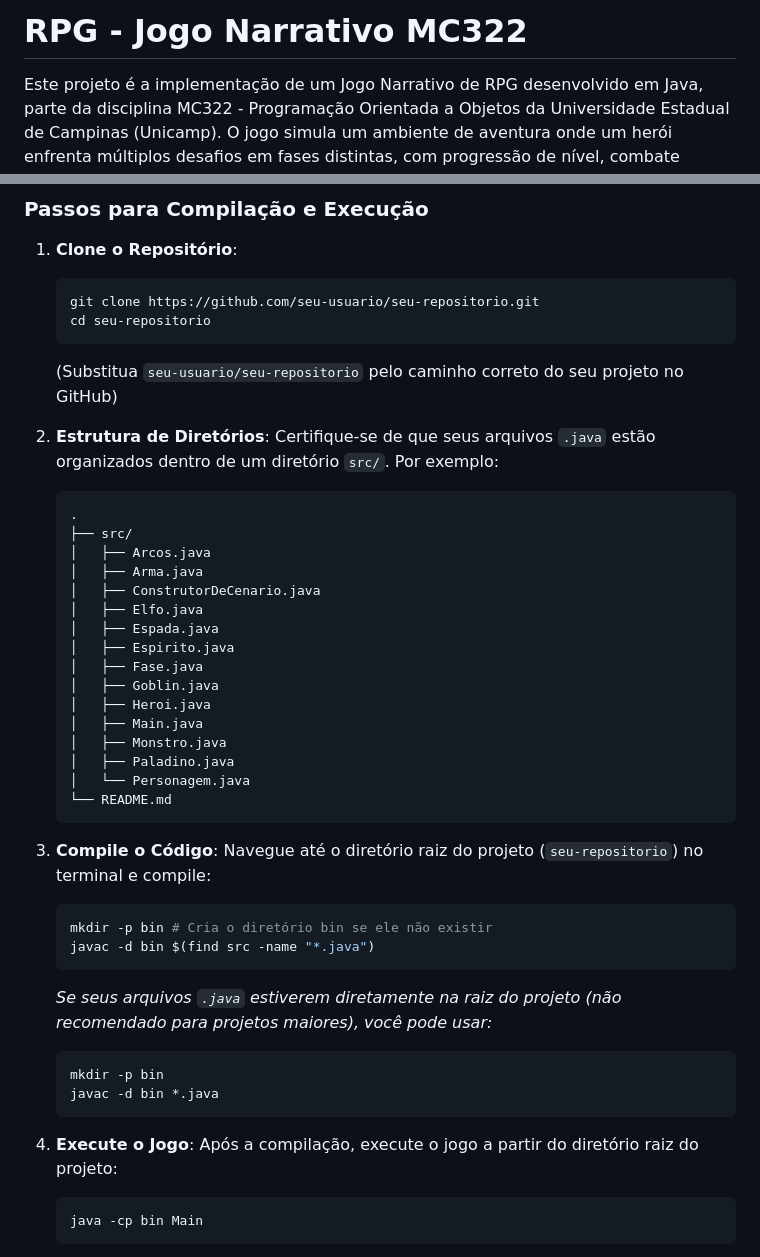
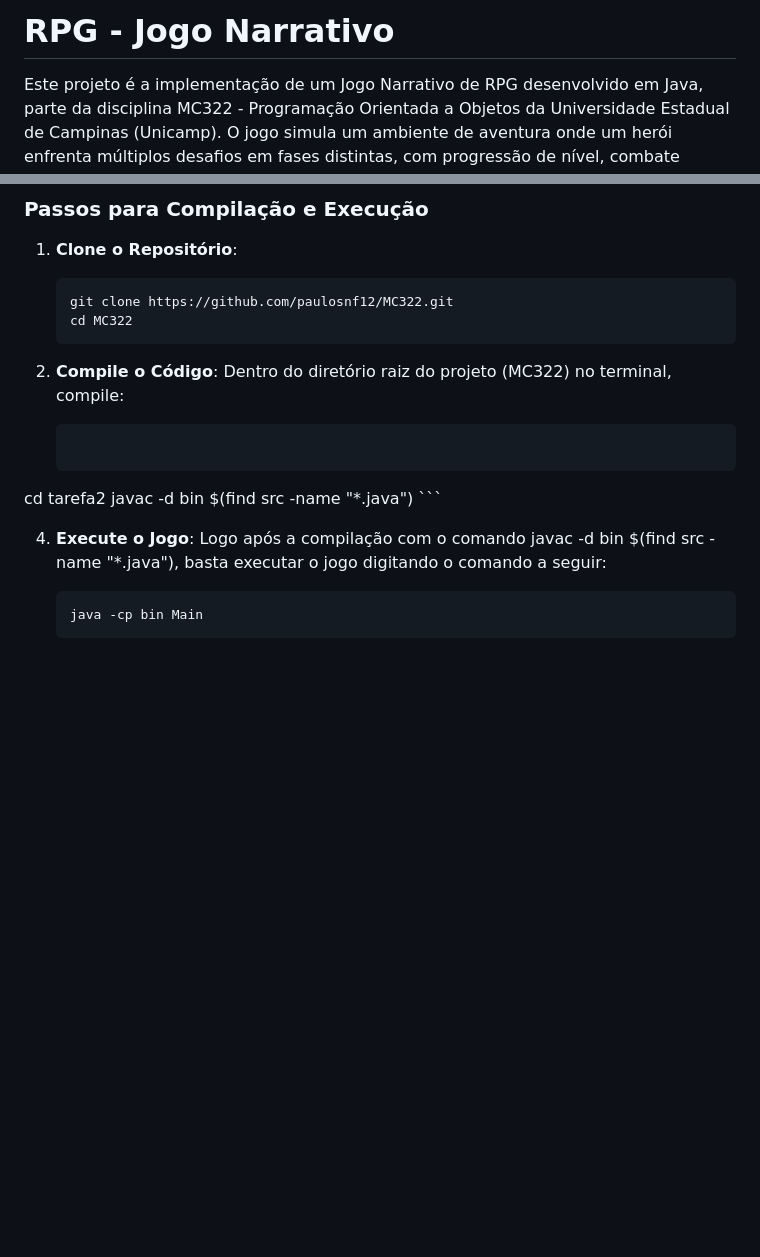
Before and after one commit to paulosnf12/MC322, a Markdown page: tarefa2/README.md, 2 parts joined by grey strips. Drawn GitHub-style; blank space fills up the shorter version.

````diff
--- a/tarefa2/README.md
+++ b/tarefa2/README.md
@@ -1,4 +1,4 @@
-# RPG - Jogo Narrativo MC322
+# RPG - Jogo Narrativo
 
 Este projeto é a implementação de um Jogo Narrativo de RPG desenvolvido em Java, parte da disciplina MC322 - Programação Orientada a Objetos da Universidade Estadual de Campinas (Unicamp). O jogo simula um ambiente de aventura onde um herói enfrenta múltiplos desafios em fases distintas, com progressão de nível, combate dinâmico e sistema de itens.
 
@@ -44,46 +44,19 @@ O projeto está organizado na seguinte estrutura de diretórios e classes, refle
 
 1.  **Clone o Repositório**:
     ```bash
-    git clone https://github.com/seu-usuario/seu-repositorio.git
-    cd seu-repositorio
-    ```
-    (Substitua `seu-usuario/seu-repositorio` pelo caminho correto do seu projeto no GitHub)
-
-2.  **Estrutura de Diretórios**:
-    Certifique-se de que seus arquivos `.java` estão organizados dentro de um diretório `src/`. Por exemplo:
-    ```
-    .
-    ├── src/
-    │   ├── Arcos.java
-    │   ├── Arma.java
-    │   ├── ConstrutorDeCenario.java
-    │   ├── Elfo.java
-    │   ├── Espada.java
-    │   ├── Espirito.java
-    │   ├── Fase.java
-    │   ├── Goblin.java
-    │   ├── Heroi.java
-    │   ├── Main.java
-    │   ├── Monstro.java
-    │   ├── Paladino.java
-    │   └── Personagem.java
-    └── README.md
+    git clone https://github.com/paulosnf12/MC322.git
+    cd MC322
     ```
 
 3.  **Compile o Código**:
-    Navegue até o diretório raiz do projeto (`seu-repositorio`) no terminal e compile:
+    Dentro do diretório raiz do projeto (MC322) no terminal, compile:
     ```bash
-    mkdir -p bin # Cria o diretório bin se ele não existir
-    javac -d bin $(find src -name "*.java")
-    ```
-    *Se seus arquivos `.java` estiverem diretamente na raiz do projeto (não recomendado para projetos maiores), você pode usar:*
-    ```bash
-    mkdir -p bin
-    javac -d bin *.java
+   cd tarefa2
+   javac -d bin $(find src -name "*.java")
     ```
 
 4.  **Execute o Jogo**:
-    Após a compilação, execute o jogo a partir do diretório raiz do projeto:
+    Logo após a compilação com o comando javac -d bin $(find src -name "*.java"), basta executar o jogo digitando o comando a seguir:
     ```bash
     java -cp bin Main
     ```
````
